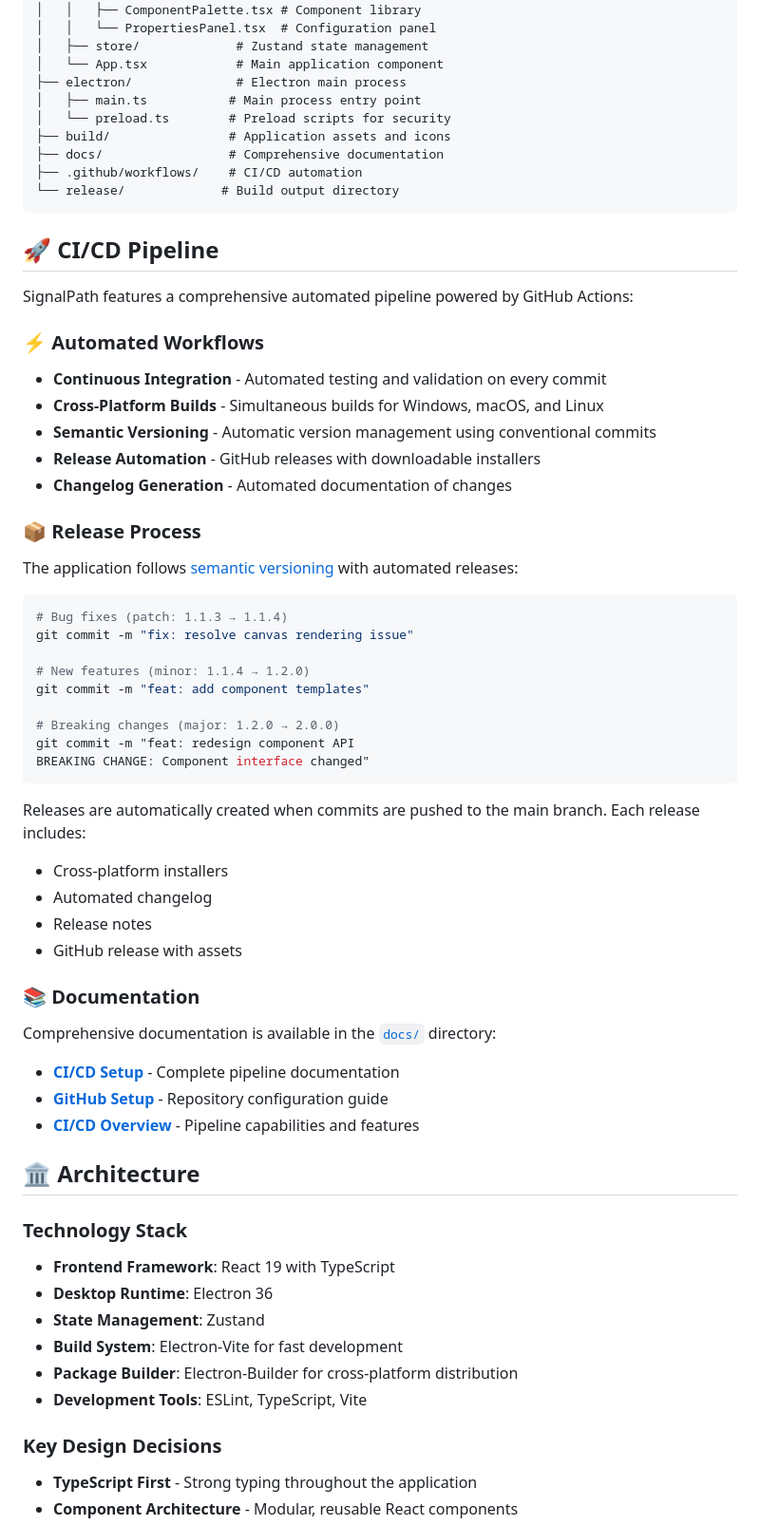
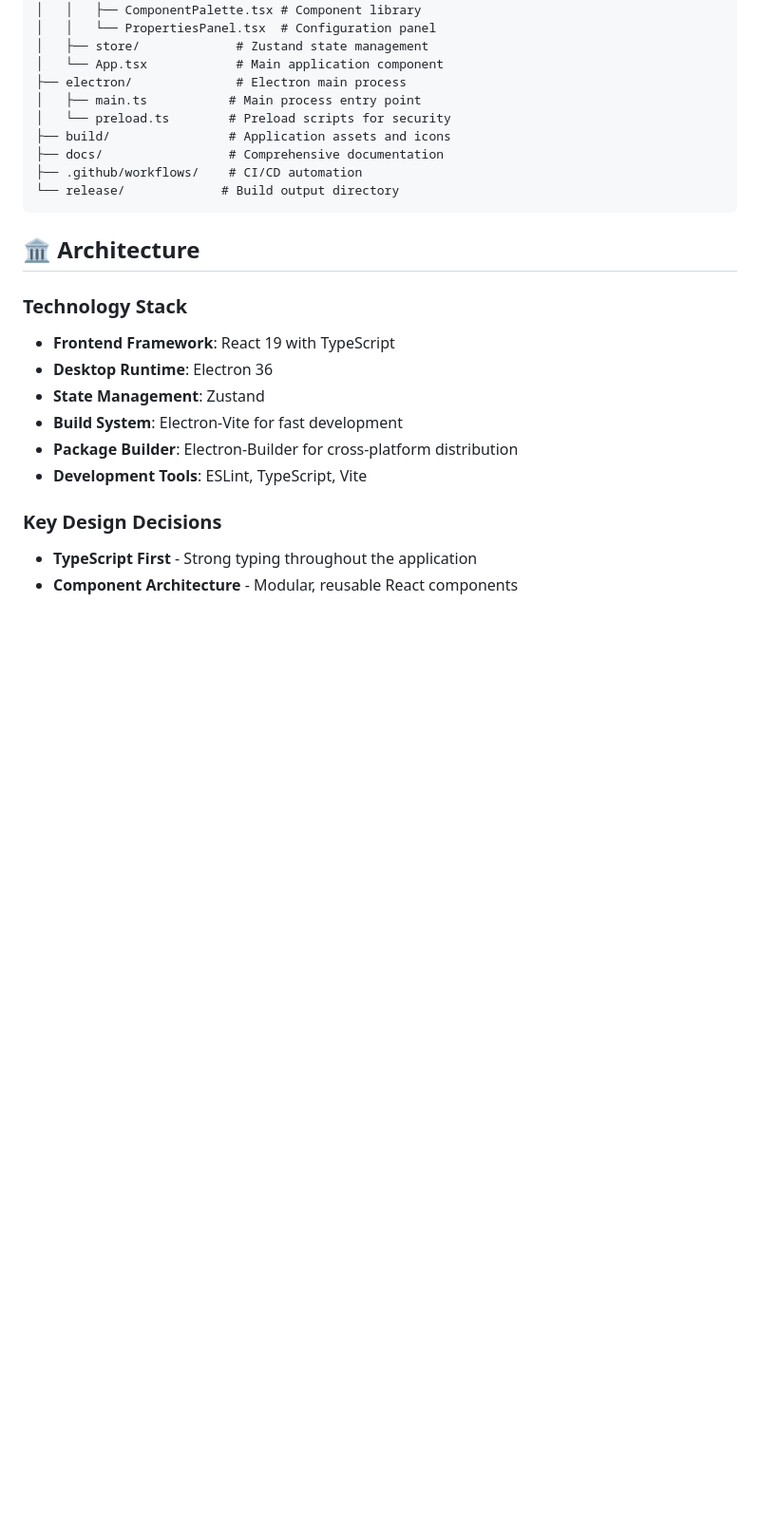
Before and after one commit to Pyramid-Systems-Inc/SignalPath, a Markdown page: README.md, the part around one of its changes. Shown at 95% size. GitHub-like rendering; blank space fills up the shorter version.

Commit message:
Remove obsolete CI/CD pipeline documentation from README

````diff
--- a/README.md
+++ b/README.md
@@ -137,49 +137,6 @@ SignalPath/
 └── release/             # Build output directory
 ```
 
-## 🚀 CI/CD Pipeline
-
-SignalPath features a comprehensive automated pipeline powered by GitHub Actions:
-
-### ⚡ Automated Workflows
-
-- **Continuous Integration** - Automated testing and validation on every commit
-- **Cross-Platform Builds** - Simultaneous builds for Windows, macOS, and Linux
-- **Semantic Versioning** - Automatic version management using conventional commits
-- **Release Automation** - GitHub releases with downloadable installers
-- **Changelog Generation** - Automated documentation of changes
-
-### 📦 Release Process
-
-The application follows [semantic versioning](https://semver.org/) with automated releases:
-
-```bash
-# Bug fixes (patch: 1.1.3 → 1.1.4)
-git commit -m "fix: resolve canvas rendering issue"
-
-# New features (minor: 1.1.4 → 1.2.0)
-git commit -m "feat: add component templates"
-
-# Breaking changes (major: 1.2.0 → 2.0.0)
-git commit -m "feat: redesign component API
-BREAKING CHANGE: Component interface changed"
-```
-
-Releases are automatically created when commits are pushed to the main branch. Each release includes:
-
-- Cross-platform installers
-- Automated changelog
-- Release notes
-- GitHub release with assets
-
-### 📚 Documentation
-
-Comprehensive documentation is available in the [`docs/`](docs/) directory:
-
-- **[CI/CD Setup](docs/CICD_SETUP.md)** - Complete pipeline documentation
-- **[GitHub Setup](docs/GITHUB_SETUP.md)** - Repository configuration guide
-- **[CI/CD Overview](docs/README_CICD.md)** - Pipeline capabilities and features
-
 ## 🏛️ Architecture
 
 ### Technology Stack
````
Also changed, not shown: other parts of README.md (+0 -11 lines).
